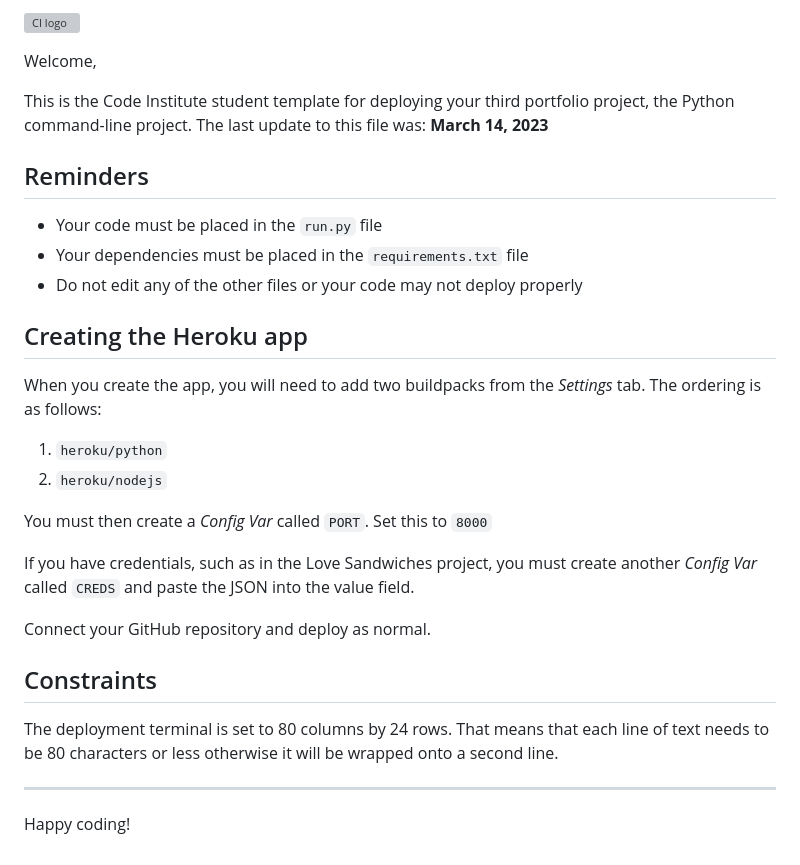
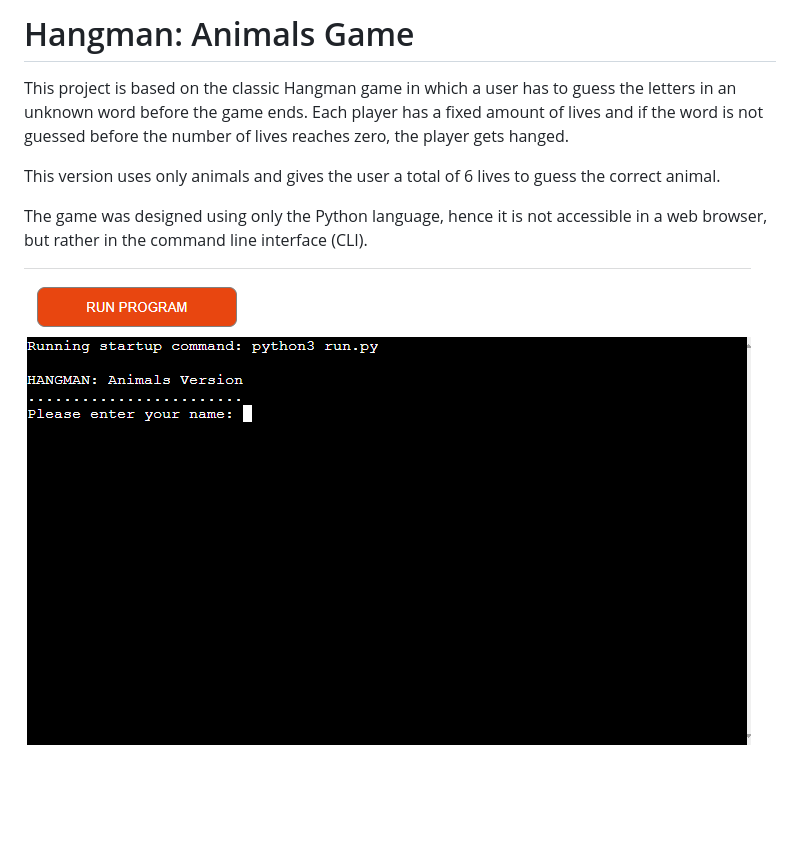
Before and after one commit to sategie/hangman-animals-game, a Markdown page: README.md, the part around the change. Rendered like a GitHub page; pictures changed too: documentation/main-page.png (added); blank space fills up the shorter version; grey boxes are pictures that could not be loaded.

Commit message:
Add summary of project in the introduction section and include a picture of the deployed project.

```diff
--- a/README.md
+++ b/README.md
@@ -1,32 +1,10 @@
-![CI logo](https://codeinstitute.s3.amazonaws.com/fullstack/ci_logo_small.png)
+# Hangman: Animals Game
 
-Welcome,
+This project is based on the classic Hangman game in which a user has to guess the letters in an unknown word before the game ends.
+Each player has a fixed amount of lives and if the word is not guessed before the number of lives reaches zero, the player gets hanged.
 
-This is the Code Institute student template for deploying your third portfolio project, the Python command-line project. The last update to this file was: **March 14, 2023**
+This version uses only animals and gives the user a total of 6 lives to guess the correct animal.
 
-## Reminders
+The game was designed using only the Python language, hence it is not accessible in a web browser, but rather in the command line interface (CLI).
 
-- Your code must be placed in the `run.py` file
-- Your dependencies must be placed in the `requirements.txt` file
-- Do not edit any of the other files or your code may not deploy properly
-
-## Creating the Heroku app
-
-When you create the app, you will need to add two buildpacks from the _Settings_ tab. The ordering is as follows:
-
-1. `heroku/python`
-2. `heroku/nodejs`
-
-You must then create a _Config Var_ called `PORT`. Set this to `8000`
-
-If you have credentials, such as in the Love Sandwiches project, you must create another _Config Var_ called `CREDS` and paste the JSON into the value field.
-
-Connect your GitHub repository and deploy as normal.
-
-## Constraints
-
-The deployment terminal is set to 80 columns by 24 rows. That means that each line of text needs to be 80 characters or less otherwise it will be wrapped onto a second line.
-
----
-
-Happy coding!
+![Image of start page of the game in the CLI](/documentation/main-page.png)
```
Also changed, not shown: 1 other file.
